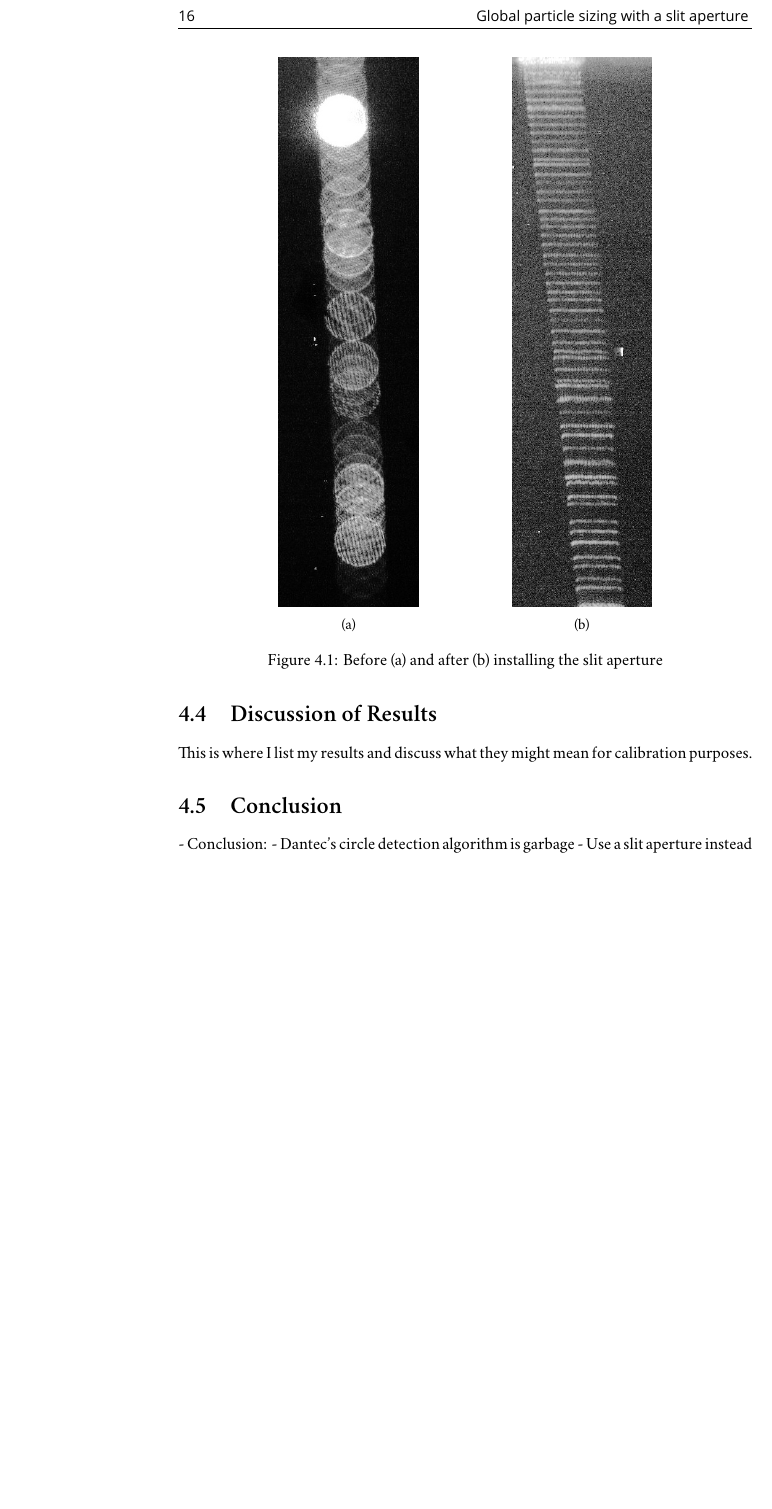
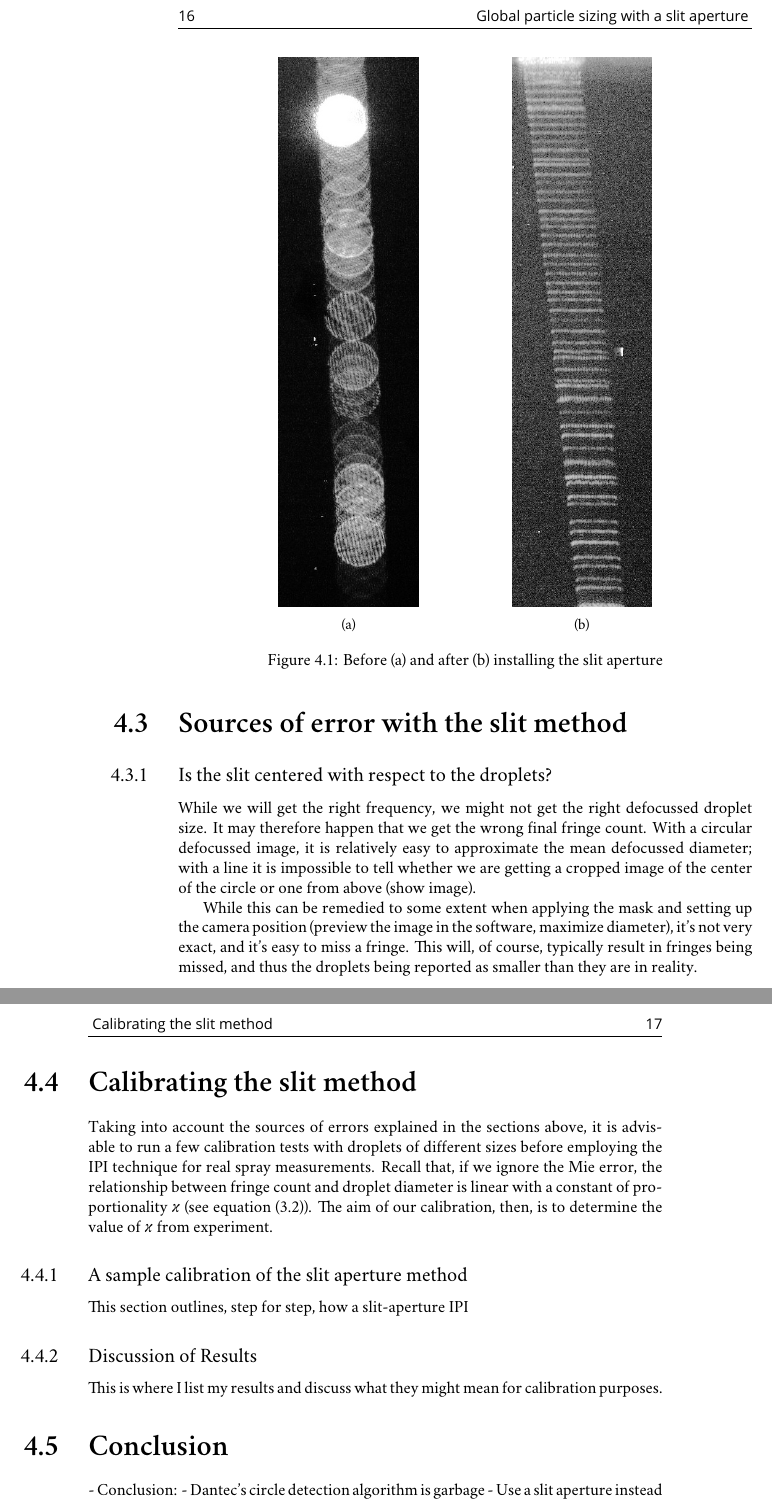
Before and after one commit to skosch/droplets, a LaTeX thesis (thesis.tex): part of page 16 of 17 before the commit and two parts of pages 16 and 17 of 19 after it, the two joined at a grey line, cut so that both start at the same text, the shorter picture padded with empty space. Compiled offline with XeLaTeX; a missing font is replaced by an installed copy or a similar font.

Commit message:
Add outdentation of headings.

```diff
--- a/thesis.tex
+++ b/thesis.tex
@@ -1,7 +1,7 @@
 \documentclass[10pt]{book}
 \usepackage{amsmath}
 \usepackage{mathspec}
-\usepackage{sectsty}
+\usepackage{sectsty, titlesec}
 \usepackage{graphicx,caption,subcaption}
 \setmainfont[Mapping=tex-text]{Crimson}
 \setsansfont[Scale=0.88]{Alte DIN 1451 Mittelschrift}
@@ -20,7 +20,12 @@
 
 \usepackage{fancyhdr}
 \setlength{\headheight}{15pt}
-
+\setlength{\marginparwidth}{1.2in}
+%\titleformat{\section}{\huge\sansnormalfont}{\protect\makebox[0pt][r]{\thesection\quad}}{0em}{}
+\titleformat{\chapter}{\fontsize{32pt}{36pt}\selectfont\bfseries}{}{0em}{}
+\titleformat{\section}{\fontsize{18pt}{22pt}\selectfont\bfseries}{\protect\makebox[0pt][r]{\thesection\quad}}{0em}{}
+\titleformat{\subsection}{\fontsize{12pt}{16pt}\selectfont}{\protect\makebox[0pt][r]{\thesubsection\fontsize{18pt}{22pt}\selectfont\quad}}{0em}{}
+%\titleformat{\paragraph}{\fontsize{12pt}{16pt}\selectfont}{}{}{}
 \pagestyle{fancy}
 \renewcommand{\chaptermark}[1]{ \markboth{#1}{} }
 \renewcommand{\sectionmark}[1]{ \markright{#1}{} }
@@ -445,10 +453,33 @@ fringe counts are then changed into droplet diameters by equation \eqref{kappa}.
 
 This needs to be explained a little more.
 
-\section{Experimental setup}
-This is where I explain how I ran my experiment
+\section{Sources of error with the slit method}
+\subsection{Is the slit centered with respect to the droplets?}
+While we will get the right frequency, we might not get the right defocussed
+droplet size. It may therefore happen that we get the wrong final fringe count.
+With a circular defocussed image, it is relatively easy to approximate the mean
+defocussed diameter; with a line it is impossible to tell whether we are getting
+a cropped image of the center of the circle or one from above (show image).
 
-\section{Discussion of Results}
+While this can be remedied to some extent when applying the mask and setting up
+the camera position (preview the image in the software, maximize diameter), it's
+not very exact, and it's easy to miss a fringe. This will, of course, typically
+result in fringes being missed, and thus the droplets being reported as smaller
+than they are in reality.
+
+\section{Calibrating the slit method}
+Taking into account the sources of errors explained in the sections above, it is
+advisable to run a few calibration tests with droplets of different sizes before
+employing the IPI technique for real spray measurements. Recall that, if we
+ignore the Mie error, the relationship between fringe count and droplet diameter
+is linear with a constant of proportionality $\kappa$ (see equation
+\eqref{kappa}). The aim of our calibration, then, is to determine the value of
+$\kappa$ from experiment.
+
+\subsection{A sample calibration of the slit aperture method}
+This section outlines, step for step, how a slit-aperture IPI
+
+\subsection{Discussion of Results}
 This is where I list my results and discuss what they might mean for
 calibration purposes.
 
```
Also changed, not shown: thesis.pdf (added), thesis.tex (15 more changed lines), 2 other files.
